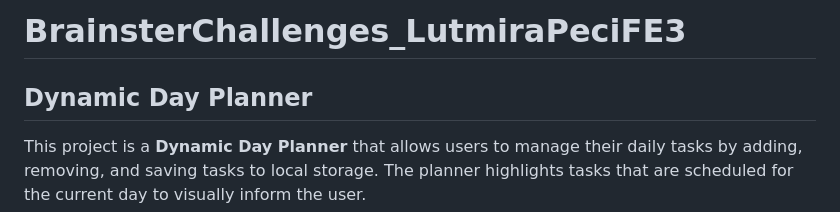
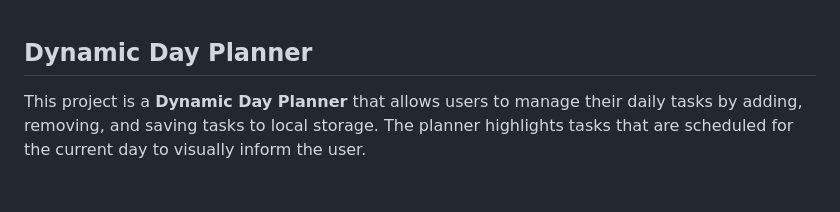
Before and after one commit to lutmirapeci/javascript08, a Markdown page: README.md, the part around the change. Rendered like a GitHub page; blank space fills up the shorter version.

```diff
--- a/README.md
+++ b/README.md
@@ -1,5 +1,3 @@
-# BrainsterChallenges_LutmiraPeciFE3
-
 ## Dynamic Day Planner
 
 This project is a **Dynamic Day Planner** that allows users to manage their daily tasks by adding, removing, and saving tasks to local storage. The planner highlights tasks that are scheduled for the current day to visually inform the user.
```
